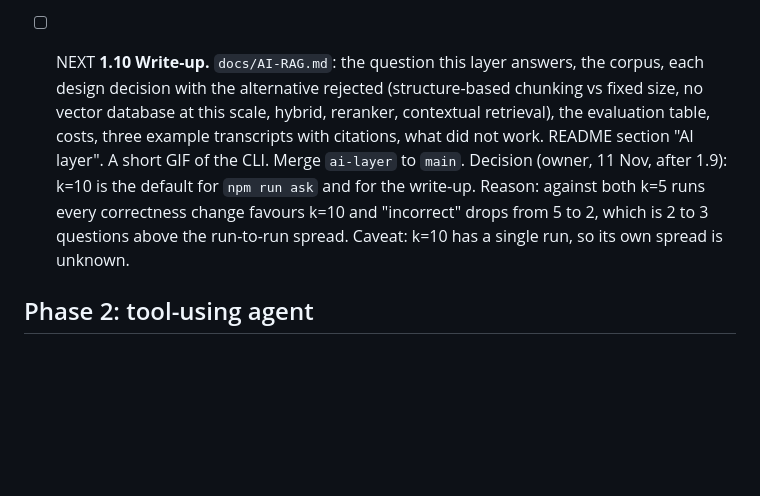
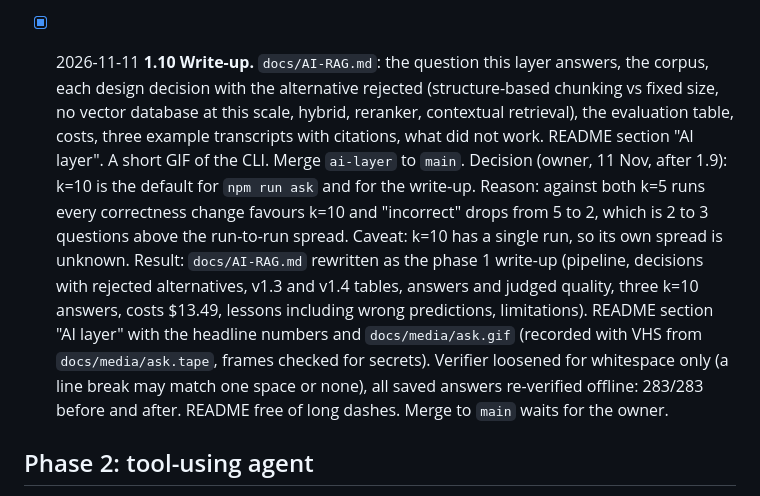
Before and after one commit to rcywinski/homos, a Markdown page: docs/AI-PLAN.md, the part around the change. Drawn GitHub-style; blank space fills up the shorter version.

```diff
--- a/docs/AI-PLAN.md
+++ b/docs/AI-PLAN.md
@@ -179,13 +179,18 @@ docs/AI-RAG.md        design decisions, evaluation table, costs, example transcr
   8/8 within one step; the judge is the stricter grader in every disagreement. The owner first read "faithfulness" as
   relevance and revised two grades after the rubric was re-read: rename it in the next rubric. Total cost $2.19.
 
-- [ ] NEXT **1.10 Write-up.** `docs/AI-RAG.md`: the question this layer answers, the corpus, each design decision with the alternative rejected
+- [x] 2026-11-11 **1.10 Write-up.** `docs/AI-RAG.md`: the question this layer answers, the corpus, each design decision with the alternative rejected
   (structure-based chunking vs fixed size, no vector database at this scale, hybrid, reranker, contextual retrieval), the evaluation table, costs,
   three example transcripts with citations, what did not work. README section "AI layer". A short GIF of the CLI.
   Merge `ai-layer` to `main`.
   Decision (owner, 11 Nov, after 1.9): k=10 is the default for `npm run ask` and for the write-up. Reason: against both k=5
   runs every correctness change favours k=10 and "incorrect" drops from 5 to 2, which is 2 to 3 questions above the
   run-to-run spread. Caveat: k=10 has a single run, so its own spread is unknown.
+  Result: `docs/AI-RAG.md` rewritten as the phase 1 write-up (pipeline, decisions with rejected alternatives, v1.3 and v1.4
+  tables, answers and judged quality, three k=10 answers, costs $13.49, lessons including wrong predictions, limitations).
+  README section "AI layer" with the headline numbers and `docs/media/ask.gif` (recorded with VHS from `docs/media/ask.tape`,
+  frames checked for secrets). Verifier loosened for whitespace only (a line break may match one space or none), all saved
+  answers re-verified offline: 283/283 before and after. README free of long dashes. Merge to `main` waits for the owner.
 
 ## Phase 2: tool-using agent
 
```
Also changed, not shown: README.md (+2 -0 lines), docs/media/ask.gif (added), 1 other file.
